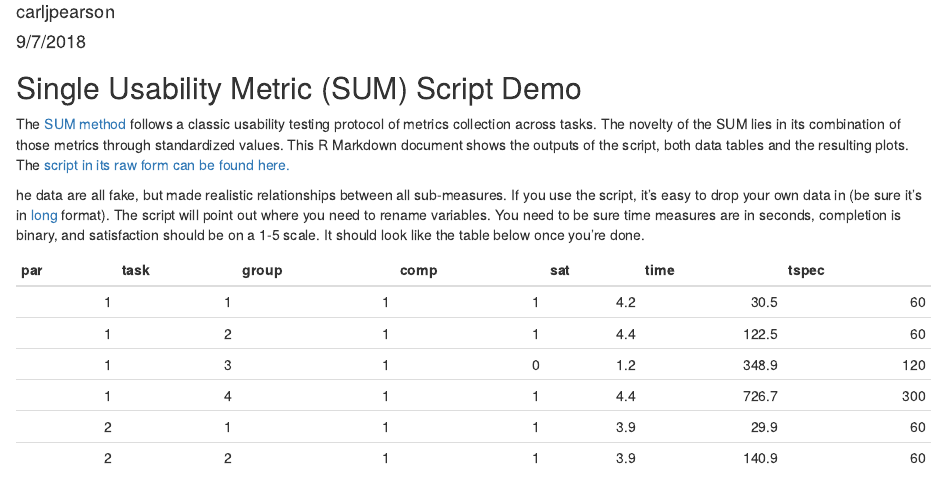
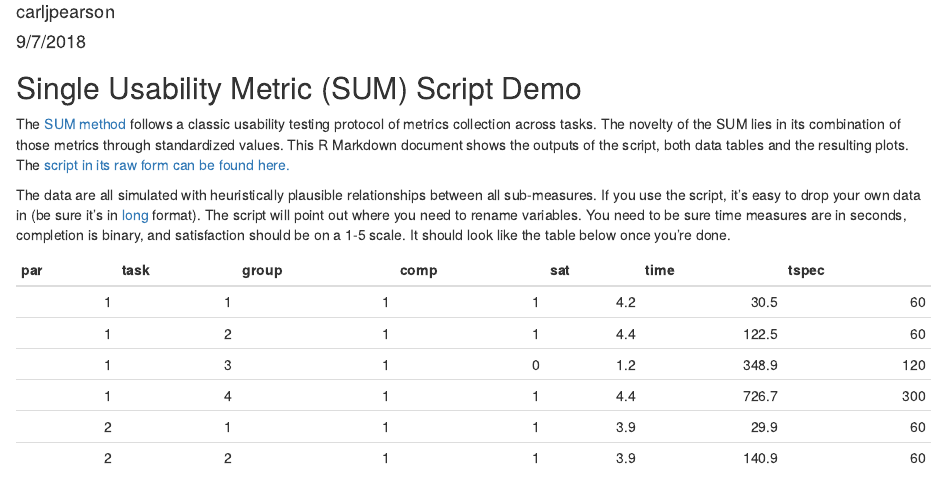
Before and after one commit to carljpearson/sum_calc_example, an R Markdown document (index.Rmd): the page in a window 1100 px wide, from 70 px down. Rendered offline with R 4.5, knitr and Pandoc, with nearby package versions.

Commit message:
spellcheck

````diff
--- a/index.Rmd
+++ b/index.Rmd
@@ -303,7 +303,7 @@ df_summarised %>%
 
 The [SUM method](https://measuringu.com/sum-2/) follows a classic usability testing protocol of metrics collection across tasks. The novelty of the SUM lies in its combination of those metrics through standardized values. This R Markdown document shows the outputs of the script, both data tables and the resulting plots. The [script in its raw form can be found here.](https://github.com/carljpearson/sum_calc_example)
 
- he data are all fake, but made realistic relationships between all sub-measures. If you use the script, it's easy to drop your own data in (be sure it's in [long](http://www.cookbook-r.com/Manipulating_data/Converting_data_between_wide_and_long_format/) format). The script will point out where you need to rename variables. You need to be sure time measures are in seconds, completion is binary, and satisfaction should be on a 1-5 scale. It should look like the table below once you're done.
+ The data are all simulated with heuristically plausible relationships between all sub-measures. If you use the script, it's easy to drop your own data in (be sure it's in [long](http://www.cookbook-r.com/Manipulating_data/Converting_data_between_wide_and_long_format/) format). The script will point out where you need to rename variables. You need to be sure time measures are in seconds, completion is binary, and satisfaction should be on a 1-5 scale. It should look like the table below once you're done.
 
 ```{r df, echo=FALSE}
 kable(head(df))
````
